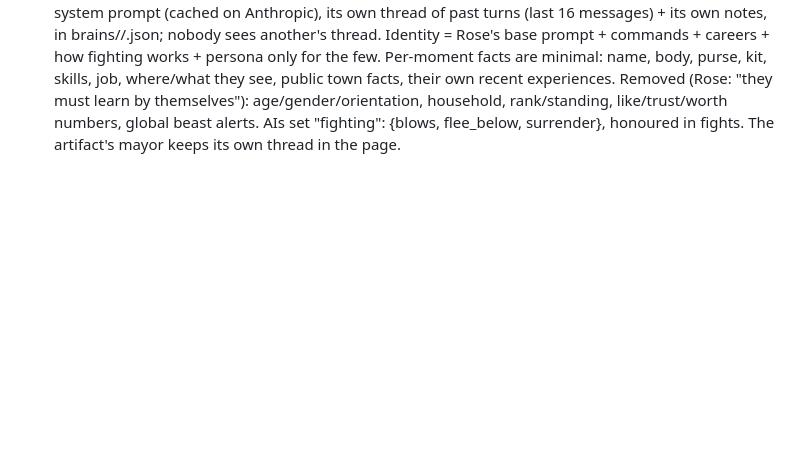
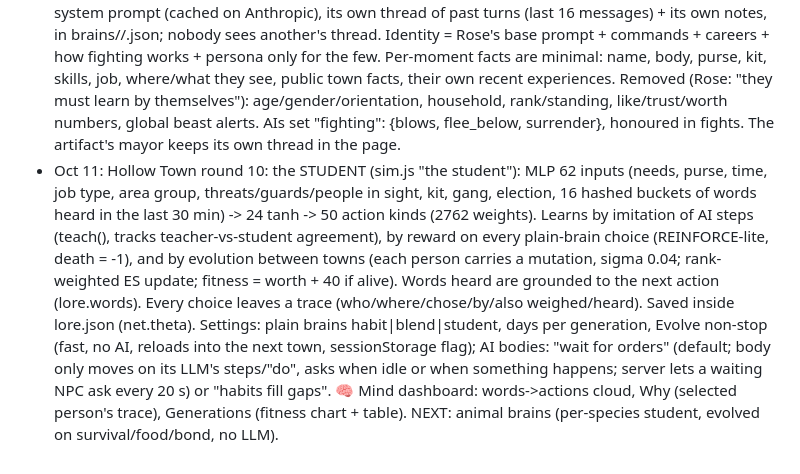
Before and after one commit to EternityinRoses/Sadiascode, a Markdown page: memory.md, the part around the change. GitHub-like rendering; blank space fills up the shorter version.

Commit message:
Cloude: self-edits on this PC

```diff
--- a/memory.md
+++ b/memory.md
@@ -145,3 +145,4 @@ A fixed copy is at `fixed/minds.js` on the branch.
 - Oct 10: Hollow Town round 7: D&D 3.5 gear (26 weapons incl. sling/javelins/bows/crossbows with ammo + reload, 12 armours + shields; armour soaks damage (dr 0-5), max Dex, heavy = slow; fists 1d3 weak); the smith forges from iron (cart sells iron; caravans can bring it), chooses what to make (AI "forge": anything | no weapons | [items]; gentle honest plain smiths refuse weapons); shops can be held up (Intimidate, by day) or broken into (night); invasions: a bear on day 22 at dusk, then every 3-6 days wolves/boar/bears/dire wolves, ogres from day 35, packs grow; anyone joins by nerve/kit/kin, others flee; kills pay the town's beast bounty (8c, mayor can set bounty.beasts) + pelts + reputation. Rose: "don't push them, they'll learn" -> lore situation now includes beast-in-sight (+armed/unarmed), and dying scores the last choice as the worst outcome. Settings > Training: Run 1/7 days (fast, plain brains), New town (keeps the town mind).
 - Oct 10: Hollow Town round 8 (Rose's design): every LLM townsperson gets Rose's base prompt ("You are an AI in a lifesim. Develop your own strategy to win... You start with nothing but here is what is available to you / commands / careers incl. seedy ones"; win = most money + survival) + facts only (no advice from me; menu shuffled, unranked). 5 soft-push personas (crime-boss slumlord, blood-oath guard captain, bride marrying up, fake-noble swindler, doom preacher), editable in Settings > New towns. Blank start (default): everyone else has nothing, businesses leased at the hall (LEASE c/day, evicted after 3 unpaid), offices empty except the mayor. The mayor is ALWAYS the Claude API brain (mayor-ai): only goal = keep power, regain it if lost; told every power incl. "orders" to guards (arrest <id> on its own warrant, patrol <place>, escort me, raid <business>, release <id>, stand down); very honest guards / the blood-oath captain may refuse unjust arrests; witnesses remember arrests without cause. Mayor thinks at 7:00 and 19:00. NEXT (agreed): student net (small NN replacing the lookup table), evolution runner (generations, mutate, fitness = money + survival), DAgger-style teacher queries, dashboard (word->action cloud, who/where/why traces, fitness per generation, teacher-vs-student agreement).
 - Oct 10: Hollow Town round 9 (Rose): each NPC is its own AI instance on the server: fixed identity as the system prompt (cached on Anthropic), its own thread of past turns (last 16 messages) + its own notes, in brains/<town>/<id>.json; nobody sees another's thread. Identity = Rose's base prompt + commands + careers + how fighting works + persona only for the few. Per-moment facts are minimal: name, body, purse, kit, skills, job, where/what they see, public town facts, their own recent experiences. Removed (Rose: "they must learn by themselves"): age/gender/orientation, household, rank/standing, like/trust/worth numbers, global beast alerts. AIs set "fighting": {blows, flee_below, surrender}, honoured in fights. The artifact's mayor keeps its own thread in the page.
+- Oct 11: Hollow Town round 10: the STUDENT (sim.js "the student"): MLP 62 inputs (needs, purse, time, job type, area group, threats/guards/people in sight, kit, gang, election, 16 hashed buckets of words heard in the last 30 min) -> 24 tanh -> 50 action kinds (2762 weights). Learns by imitation of AI steps (teach(), tracks teacher-vs-student agreement), by reward on every plain-brain choice (REINFORCE-lite, death = -1), and by evolution between towns (each person carries a mutation, sigma 0.04; rank-weighted ES update; fitness = worth + 40 if alive). Words heard are grounded to the next action (lore.words). Every choice leaves a trace (who/where/chose/by/also weighed/heard). Saved inside lore.json (net.theta). Settings: plain brains habit|blend|student, days per generation, Evolve non-stop (fast, no AI, reloads into the next town, sessionStorage flag); AI bodies: "wait for orders" (default; body only moves on its LLM's steps/"do", asks when idle or when something happens; server lets a waiting NPC ask every 20 s) or "habits fill gaps". 🧠 Mind dashboard: words->actions cloud, Why (selected person's trace), Generations (fitness chart + table). NEXT: animal brains (per-species student, evolved on survival/food/bond, no LLM).
```
